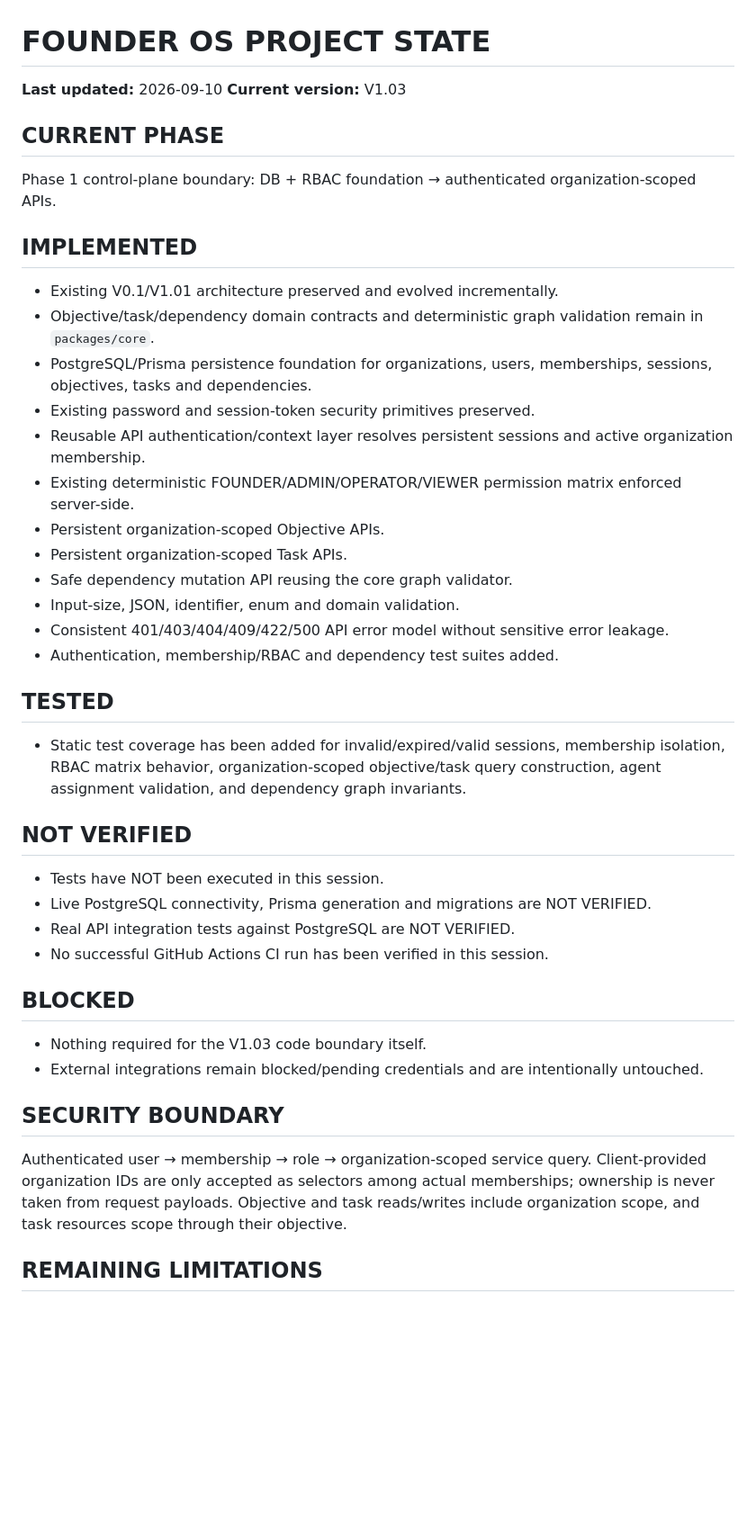
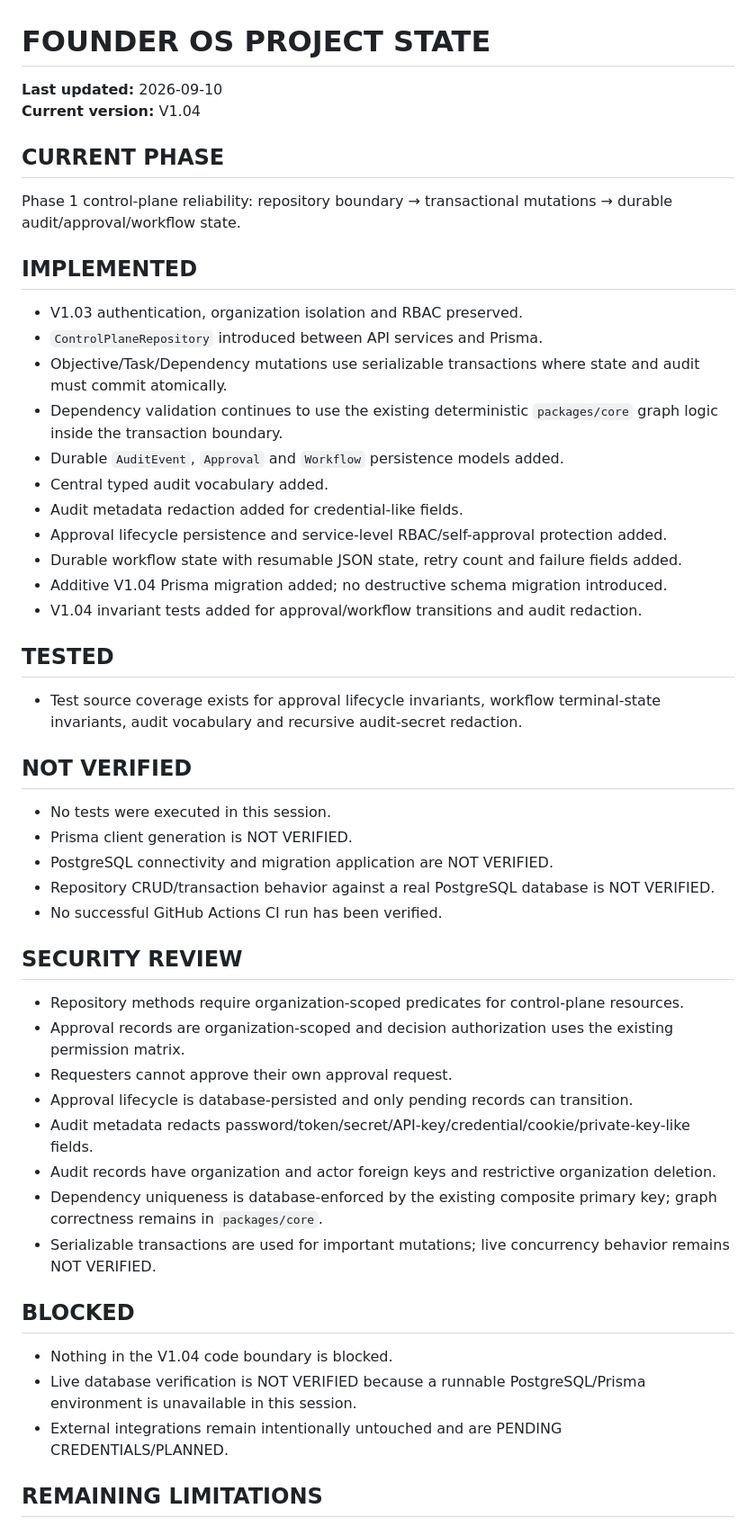
Before and after one commit to leo-ioo8989/os, a Markdown page: PROJECT-STATE.md, the part around one of its changes. Shown at 90% size. Drawn GitHub-style; blank space fills up the shorter version.

Commit message:
docs(v1.04): update project state

```diff
--- a/PROJECT-STATE.md
+++ b/PROJECT-STATE.md
@@ -1,39 +1,47 @@
 # FOUNDER OS PROJECT STATE
 
 **Last updated:** 2026-09-10
-**Current version:** V1.03
+**Current version:** V1.04
 
 ## CURRENT PHASE
-Phase 1 control-plane boundary: DB + RBAC foundation → authenticated organization-scoped APIs.
+Phase 1 control-plane reliability: repository boundary → transactional mutations → durable audit/approval/workflow state.
 
 ## IMPLEMENTED
-- Existing V0.1/V1.01 architecture preserved and evolved incrementally.
-- Objective/task/dependency domain contracts and deterministic graph validation remain in `packages/core`.
-- PostgreSQL/Prisma persistence foundation for organizations, users, memberships, sessions, objectives, tasks and dependencies.
-- Existing password and session-token security primitives preserved.
-- Reusable API authentication/context layer resolves persistent sessions and active organization membership.
-- Existing deterministic FOUNDER/ADMIN/OPERATOR/VIEWER permission matrix enforced server-side.
-- Persistent organization-scoped Objective APIs.
-- Persistent organization-scoped Task APIs.
-- Safe dependency mutation API reusing the core graph validator.
-- Input-size, JSON, identifier, enum and domain validation.
-- Consistent 401/403/404/409/422/500 API error model without sensitive error leakage.
-- Authentication, membership/RBAC and dependency test suites added.
+- V1.03 authentication, organization isolation and RBAC preserved.
+- `ControlPlaneRepository` introduced between API services and Prisma.
+- Objective/Task/Dependency mutations use serializable transactions where state and audit must commit atomically.
+- Dependency validation continues to use the existing deterministic `packages/core` graph logic inside the transaction boundary.
+- Durable `AuditEvent`, `Approval` and `Workflow` persistence models added.
+- Central typed audit vocabulary added.
+- Audit metadata redaction added for credential-like fields.
+- Approval lifecycle persistence and service-level RBAC/self-approval protection added.
+- Durable workflow state with resumable JSON state, retry count and failure fields added.
+- Additive V1.04 Prisma migration added; no destructive schema migration introduced.
+- V1.04 invariant tests added for approval/workflow transitions and audit redaction.
 
 ## TESTED
-- Static test coverage has been added for invalid/expired/valid sessions, membership isolation, RBAC matrix behavior, organization-scoped objective/task query construction, agent assignment validation, and dependency graph invariants.
+- Test source coverage exists for approval lifecycle invariants, workflow terminal-state invariants, audit vocabulary and recursive audit-secret redaction.
 
 ## NOT VERIFIED
-- Tests have NOT been executed in this session.
-- Live PostgreSQL connectivity, Prisma generation and migrations are NOT VERIFIED.
-- Real API integration tests against PostgreSQL are NOT VERIFIED.
-- No successful GitHub Actions CI run has been verified in this session.
+- No tests were executed in this session.
+- Prisma client generation is NOT VERIFIED.
+- PostgreSQL connectivity and migration application are NOT VERIFIED.
+- Repository CRUD/transaction behavior against a real PostgreSQL database is NOT VERIFIED.
+- No successful GitHub Actions CI run has been verified.
+
+## SECURITY REVIEW
+- Repository methods require organization-scoped predicates for control-plane resources.
+- Approval records are organization-scoped and decision authorization uses the existing permission matrix.
+- Requesters cannot approve their own approval request.
+- Approval lifecycle is database-persisted and only pending records can transition.
+- Audit metadata redacts password/token/secret/API-key/credential/cookie/private-key-like fields.
+- Audit records have organization and actor foreign keys and restrictive organization deletion.
+- Dependency uniqueness is database-enforced by the existing composite primary key; graph correctness remains in `packages/core`.
+- Serializable transactions are used for important mutations; live concurrency behavior remains NOT VERIFIED.
 
 ## BLOCKED
-- Nothing required for the V1.03 code boundary itself.
-- External integrations remain blocked/pending credentials and are intentionally untouched.
-
-## SECURITY BOUNDARY
-Authenticated user → membership → role → organization-scoped service query. Client-provided organization IDs are only accepted as selectors among actual memberships; ownership is never taken from request payloads. Objective and task reads/writes include organization scope, and task resources scope through their objective.
+- Nothing in the V1.04 code boundary is blocked.
+- Live database verification is NOT VERIFIED because a runnable PostgreSQL/Prisma environment is unavailable in this session.
+- External integrations remain intentionally untouched and are PENDING CREDENTIALS/PLANNED.
 
 ## REMAINING LIMITATIONS
```
Also changed, not shown: other parts of PROJECT-STATE.md (+9 -9 lines).
